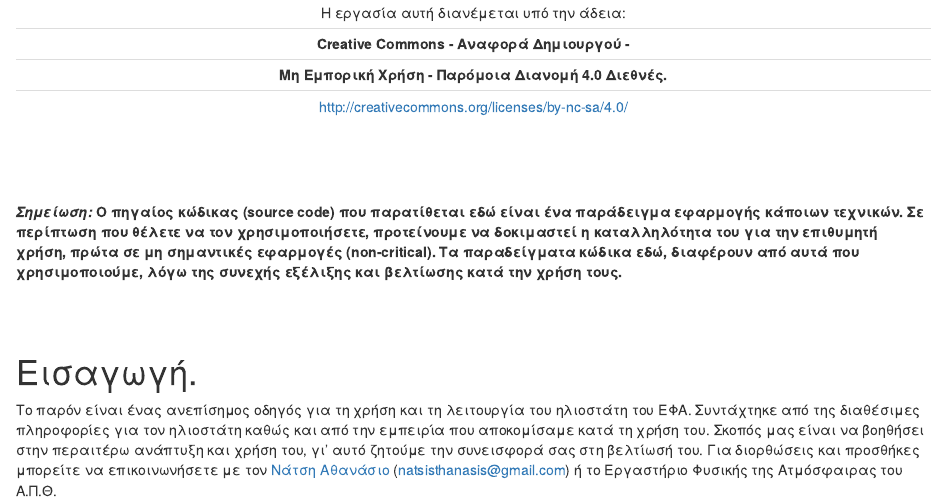
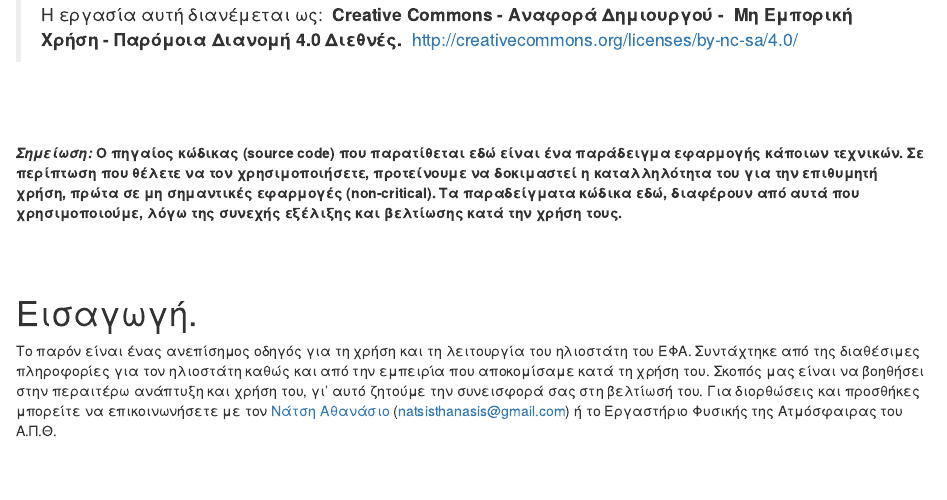
Before and after one commit to thanasisn/tracker_manual, an R Markdown document (010-intro.Rmd): the page in a window 1100 px wide, from 110 px down before the commit and from 120 px down after it, so that both start at the same text. Rendered offline with R 4.5, knitr and Pandoc, with nearby package versions; drawn as R Markdown's standard HTML page in place of the format the file asks for.

Commit message:
Auto commit

```diff
--- a/010-intro.Rmd
+++ b/010-intro.Rmd
@@ -11,12 +11,11 @@
 
 \
 
-----------------------------------------------------------------------------------------------------------------------
-    Η εργασία αυτή διανέμεται υπό την άδεια:
-    **Creative Commons - Αναφορά Δημιουργού -**
-    **Μη Εμπορική Χρήση - Παρόμοια Διανομή 4.0 Διεθνές.**
-    [http://creativecommons.org/licenses/by-nc-sa/4.0/](http://creativecommons.org/licenses/by-nc-sa/4.0/)
-----------------------------------------------------------------------------------------------------------------------
+>   Η εργασία αυτή διανέμεται ως:\
+>   **Creative Commons - Αναφορά Δημιουργού -**\
+>   **Μη Εμπορική Χρήση - Παρόμοια Διανομή 4.0 Διεθνές.**\
+>   [http://creativecommons.org/licenses/by-nc-sa/4.0/](http://creativecommons.org/licenses/by-nc-sa/4.0/)
+
 
 \
 \vfill \
```
Also changed, not shown: files/57SH56-4AM_400_STEP.png, files/FWmotor.png, files/FWmotor_wiring.png, 1 other file.
